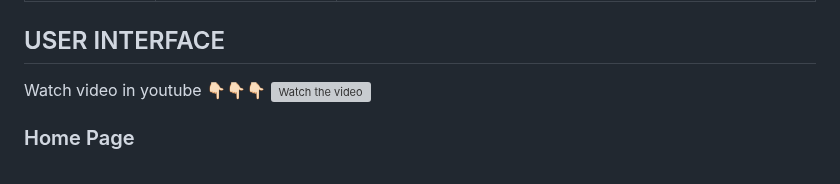
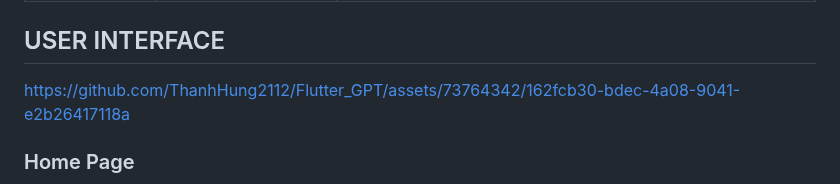
Before and after one commit to ThanhHung2112/Flutter_GPT, a Markdown page: README.md, the part around one of its changes. GitHub-like rendering; grey boxes are pictures that could not be loaded.

```diff
--- a/README.md
+++ b/README.md
@@ -28,8 +26,7 @@ Feel free to explore the code and use it as a reference for your own projects!
 ## USER INTERFACE
 
 
-Watch video in youtube 👇🏻👇🏻👇🏻
-[![Watch the video](https://img.youtube.com/vi/sltd5RQohxk/maxresdefault.jpg)](https://www.youtube.com/watch?v=sltd5RQohxk)
+https://github.com/ThanhHung2112/Flutter_GPT/assets/73764342/162fcb30-bdec-4a08-9041-e2b26417118a
 
 ### Home Page
 <p align="center">
```
Also changed, not shown: other parts of README.md (+0 -2 lines).
